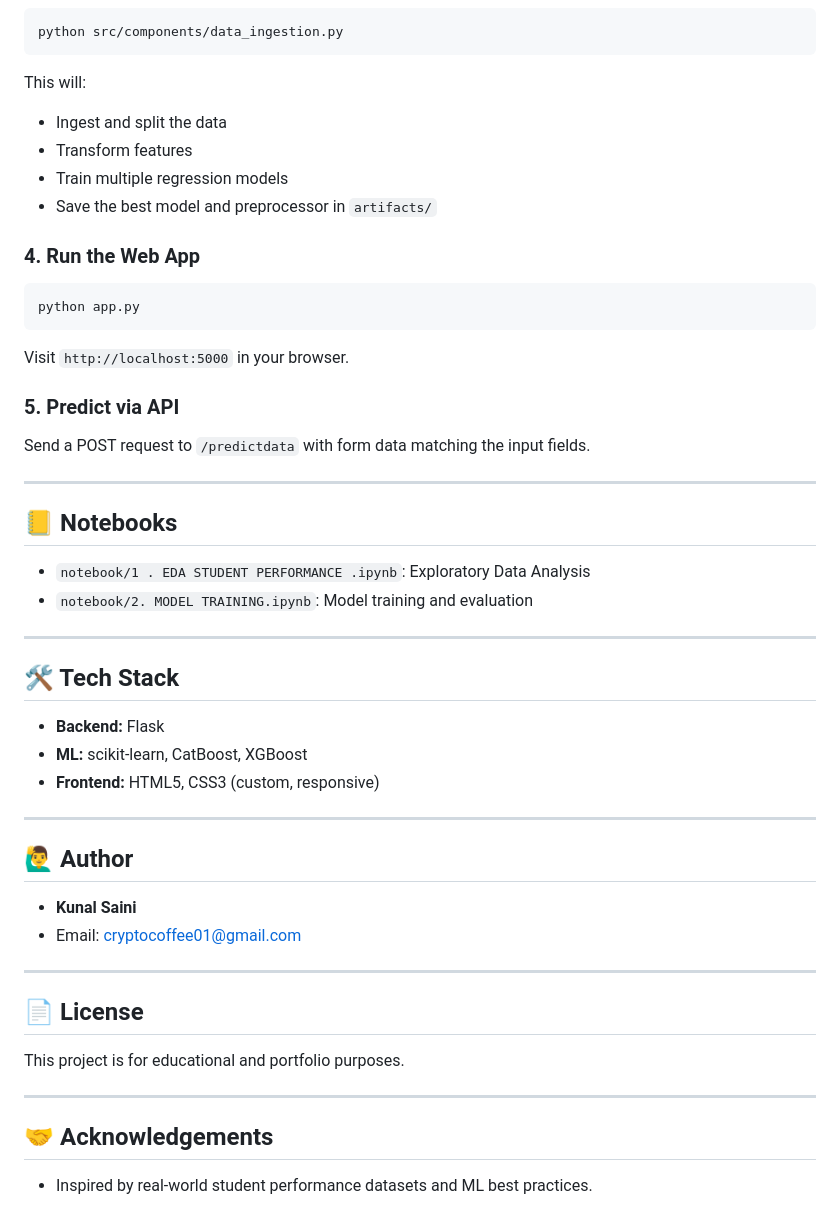
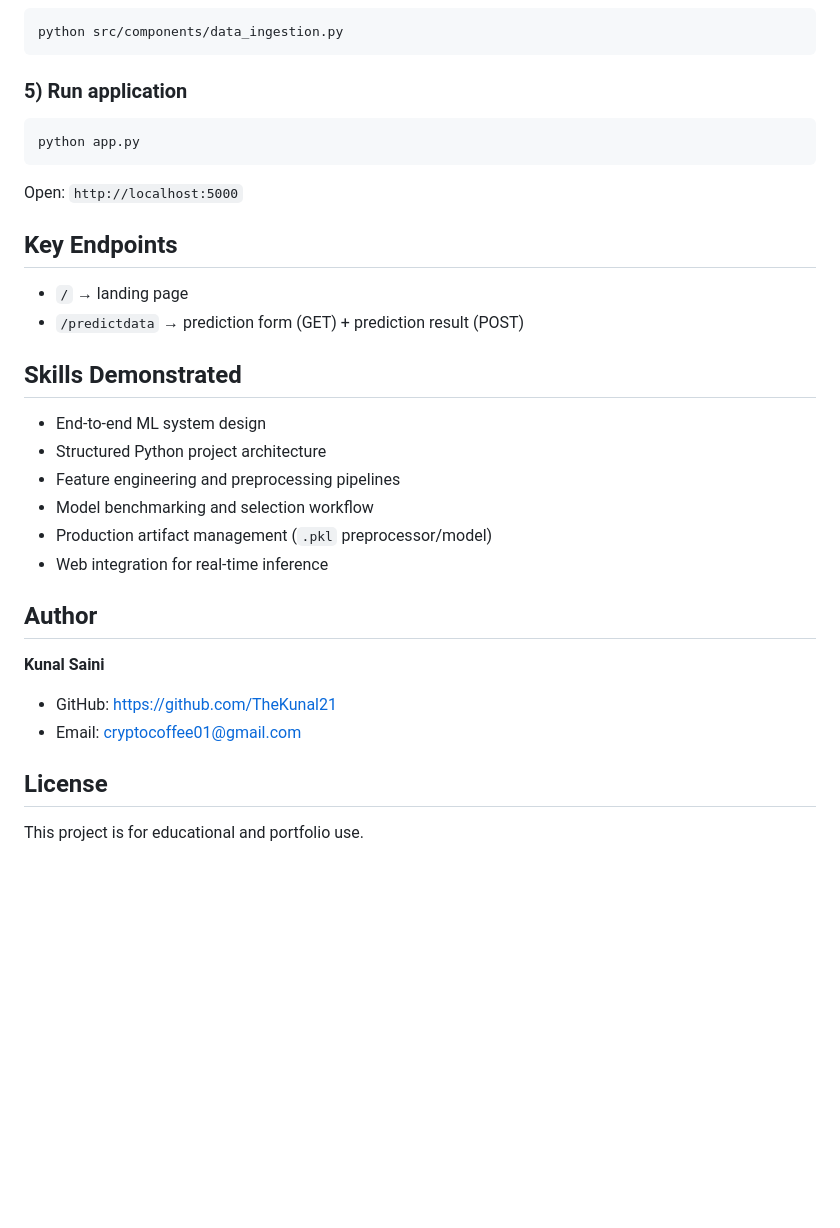
Before and after one commit to TheKunal21/ETE_ML_PROJECT, a Markdown page: Readme.md, the part around one of its changes. Drawn GitHub-style; blank space fills up the shorter version.

````diff
--- a/Readme.md
+++ b/Readme.md
@@ -101,53 +129,34 @@ pip install -r requirements.txt
 ```bash
 python src/components/data_ingestion.py
 ```
-This will:
-- Ingest and split the data
-- Transform features
-- Train multiple regression models
-- Save the best model and preprocessor in `artifacts/`
 
-### 4. Run the Web App
-
+### 5) Run application
 ```bash
 python app.py
 ```
-Visit `http://localhost:5000` in your browser.
 
-### 5. Predict via API
+Open: `http://localhost:5000`
 
-Send a POST request to `/predictdata` with form data matching the input fields.
+## Key Endpoints
 
----
+- `/` → landing page
+- `/predictdata` → prediction form (GET) + prediction result (POST)
 
-## 📒 Notebooks
+## Skills Demonstrated
 
-- `notebook/1 . EDA STUDENT PERFORMANCE .ipynb`: Exploratory Data Analysis
-- `notebook/2. MODEL TRAINING.ipynb`: Model training and evaluation
+- End-to-end ML system design
+- Structured Python project architecture
+- Feature engineering and preprocessing pipelines
+- Model benchmarking and selection workflow
+- Production artifact management (`.pkl` preprocessor/model)
+- Web integration for real-time inference
 
----
+## Author
 
-## 🛠️ Tech Stack
-
-- **Backend:** Flask
-- **ML:** scikit-learn, CatBoost, XGBoost
-- **Frontend:** HTML5, CSS3 (custom, responsive)
-
----
-
-## 🙋‍♂️ Author
-
-- **Kunal Saini**
+**Kunal Saini**
+- GitHub: https://github.com/TheKunal21
 - Email: cryptocoffee01@gmail.com
 
----
+## License
 
-## 📄 License
-
-This project is for educational and portfolio purposes.
-
----
-
-## 🤝 Acknowledgements
-
-- Inspired by real-world student performance datasets and ML best practices.
+This project is for educational and portfolio use.
````
Also changed, not shown: other parts of Readme.md (+105 -77 lines).
